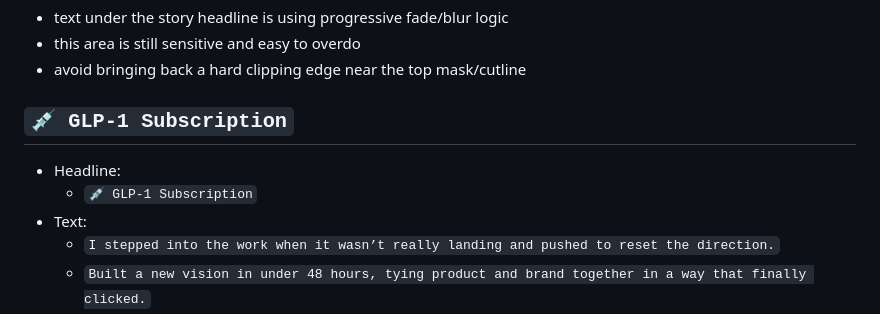
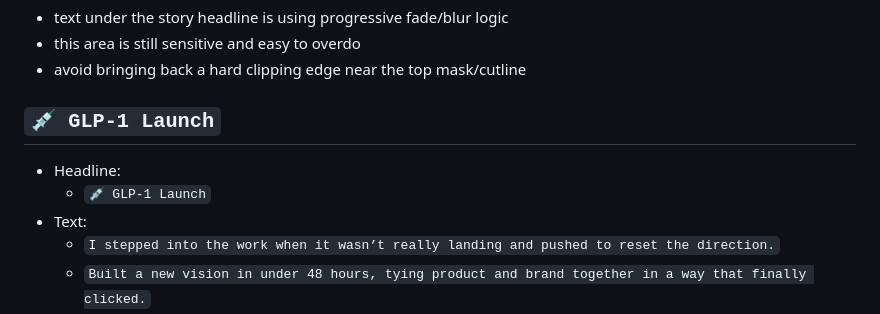
Before and after one commit to wreckk/codex, a Markdown page: context.md, the part around one of its changes. Drawn GitHub-style.

```diff
--- a/context.md
+++ b/context.md
@@ -163,10 +163,10 @@ If employer logo rendering breaks, check `COMPANY_LOGOS` in `index.html` first a
 - this area is still sensitive and easy to overdo
 - avoid bringing back a hard clipping edge near the top mask/cutline
 
-## `💉 GLP-1 Subscription`
+## `💉 GLP-1 Launch`
 
 - Headline:
-  - `💉 GLP-1 Subscription`
+  - `💉 GLP-1 Launch`
 - Text:
   - `I stepped into the work when it wasn’t really landing and pushed to reset the direction.`
   - `Built a new vision in under 48 hours, tying product and brand together in a way that finally clicked.`
```
Also changed, not shown: other parts of context.md (+42 -4 lines).
